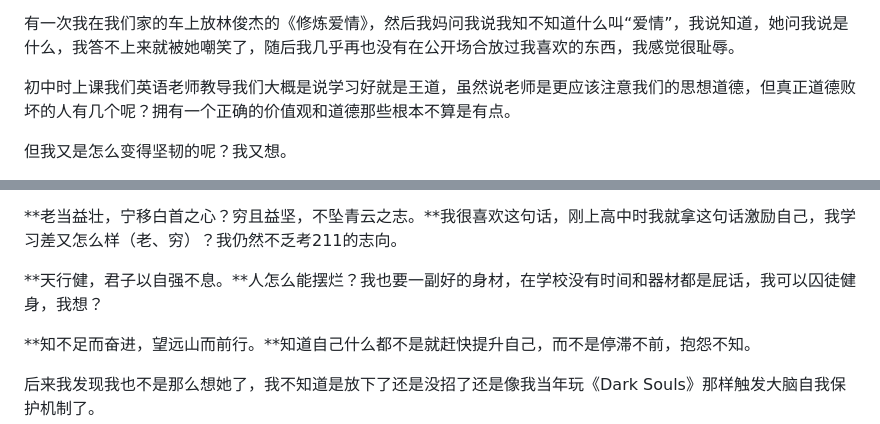
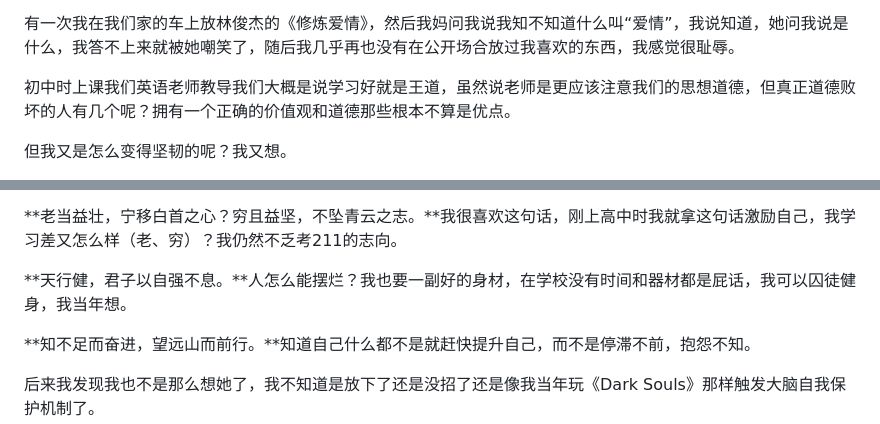
Before and after one commit to Elmhdmnh/Elmh-website, a Markdown page: blog/posts/feelingofbacktoschool.md, 2 parts joined by grey strips. Drawn GitHub-style.

Commit message:
修改博客内容

```diff
--- a/blog/posts/feelingofbacktoschool.md
+++ b/blog/posts/feelingofbacktoschool.md
@@ -28,7 +28,7 @@
 
 有一次我在我们家的车上放林俊杰的《修炼爱情》，然后我妈问我说我知不知道什么叫“爱情”，我说知道，她问我说是什么，我答不上来就被她嘲笑了，随后我几乎再也没有在公开场合放过我喜欢的东西，我感觉很耻辱。
 
-初中时上课我们英语老师教导我们大概是说学习好就是王道，虽然说老师是更应该注意我们的思想道德，但真正道德败坏的人有几个呢？拥有一个正确的价值观和道德那些根本不算是有点。
+初中时上课我们英语老师教导我们大概是说学习好就是王道，虽然说老师是更应该注意我们的思想道德，但真正道德败坏的人有几个呢？拥有一个正确的价值观和道德那些根本不算是优点。
 
 但我又是怎么变得坚韧的呢？我又想。
 
@@ -48,7 +48,7 @@
 
 **老当益壮，宁移白首之心？穷且益坚，不坠青云之志。**我很喜欢这句话，刚上高中时我就拿这句话激励自己，我学习差又怎么样（老、穷）？我仍然不乏考211的志向。
 
-**天行健，君子以自强不息。**人怎么能摆烂？我也要一副好的身材，在学校没有时间和器材都是屁话，我可以囚徒健身，我想？
+**天行健，君子以自强不息。**人怎么能摆烂？我也要一副好的身材，在学校没有时间和器材都是屁话，我可以囚徒健身，我当年想。
 
 **知不足而奋进，望远山而前行。**知道自己什么都不是就赶快提升自己，而不是停滞不前，抱怨不知。
 
```
Also changed, not shown: blog/posts/diary20260823.md (+1 -1 lines).
